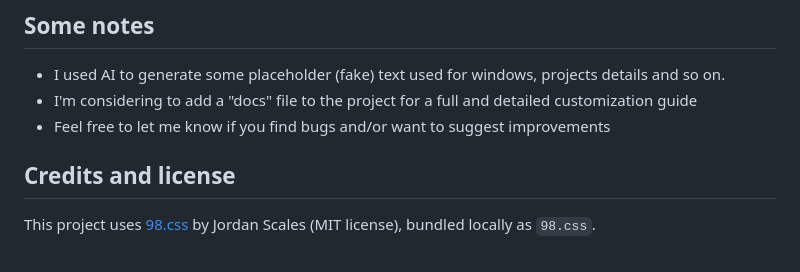
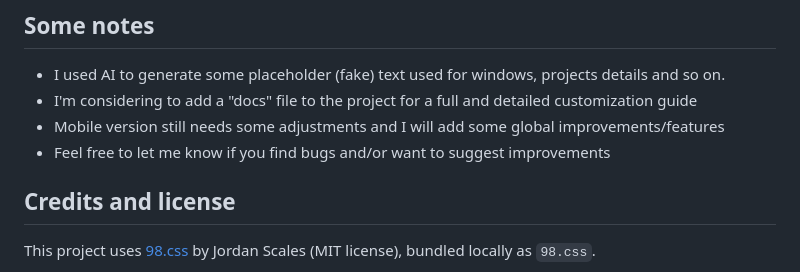
Before and after one commit to pietrodeferrari/Portfolio98, a Markdown page: README.md, the part around the change. Drawn GitHub-style.

Commit message:
Another edit

```diff
--- a/README.md
+++ b/README.md
@@ -96,7 +96,9 @@ Your Name - Resume.pdf  Placeholder PDF (replace with yours)
 
 - I used AI to generate some placeholder (fake) text used for windows, projects details and so on.
 - I'm considering to add a "docs" file to the project for a full and detailed customization guide
+- Mobile version still needs some adjustments and I will add some global improvements/features
 - Feel free to let me know if you find bugs and/or want to suggest improvements
+
 
 ## Credits and license
 
```
